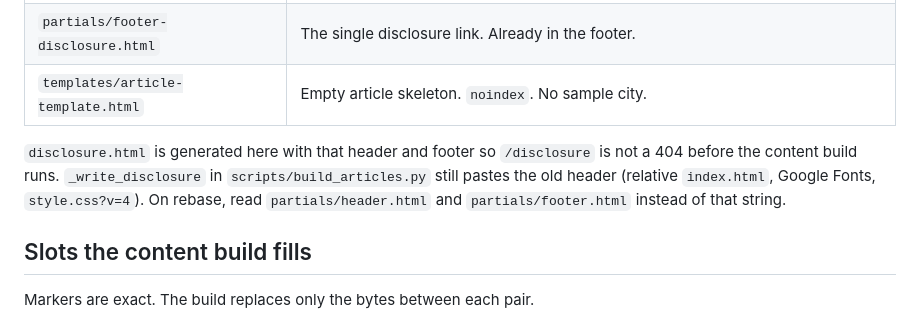
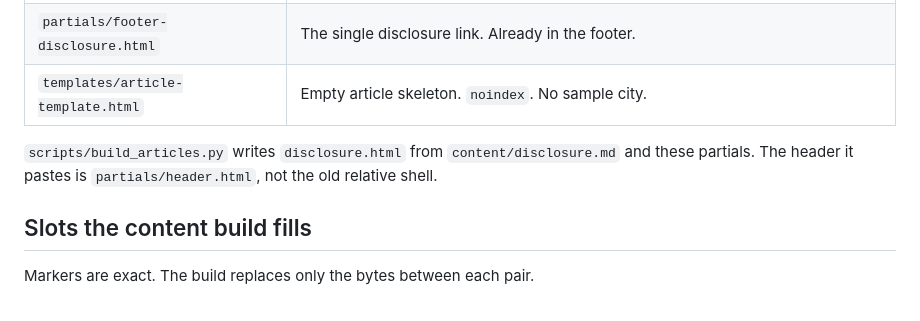
Before and after one commit to vatsalankur97-dotcom/plates-around-the-world, a Markdown page: docs/frontend-templates.md, the part around the change. Rendered like a GitHub page.

Commit message:
Note that disclosure is built from the current header partial.
The content build pastes partials/header.html. It does not use the old relative shell.

Co-authored-by: vatsalankur97-dotcom <vatsalankur97-dotcom@users.noreply.github.com>

```diff
--- a/docs/frontend-templates.md
+++ b/docs/frontend-templates.md
@@ -16,7 +16,7 @@ The live pages are static HTML. `python3 scripts/render_site.py` writes shell ma
 | `partials/footer-disclosure.html` | The single disclosure link. Already in the footer. |
 | `templates/article-template.html` | Empty article skeleton. `noindex`. No sample city. |
 
-`disclosure.html` is generated here with that header and footer so `/disclosure` is not a 404 before the content build runs. `_write_disclosure` in `scripts/build_articles.py` still pastes the old header (relative `index.html`, Google Fonts, `style.css?v=4`). On rebase, read `partials/header.html` and `partials/footer.html` instead of that string.
+`scripts/build_articles.py` writes `disclosure.html` from `content/disclosure.md` and these partials. The header it pastes is `partials/header.html`, not the old relative shell.
 
 ## Slots the content build fills
 
```
